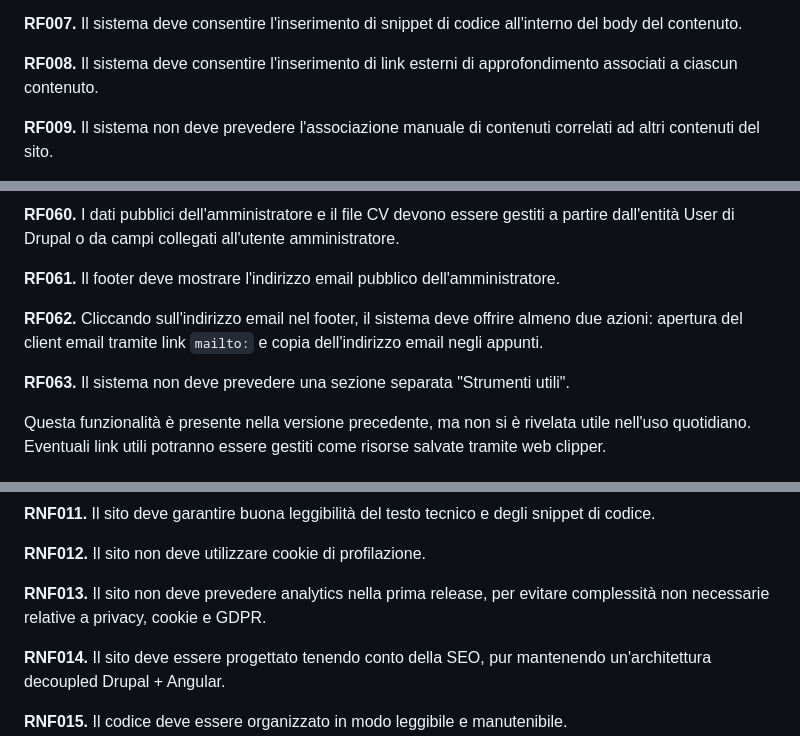
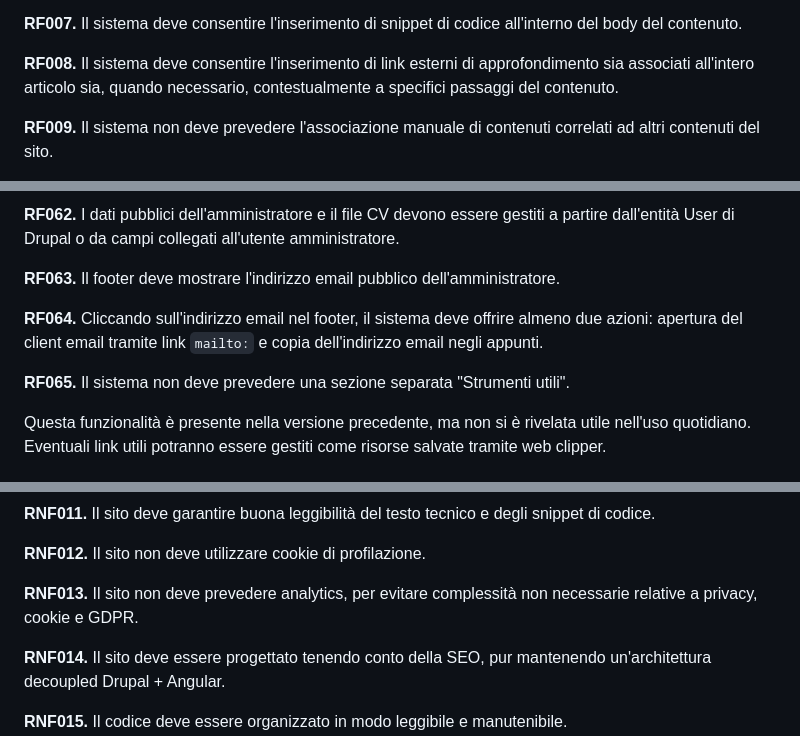
Before and after one commit to elenat82/appunti-digitali-redesign, a Markdown page: docs/product/requirements.md, 3 parts joined by grey strips. Rendered like a GitHub page.

```diff
--- a/docs/product/requirements.md
+++ b/docs/product/requirements.md
@@ -76,7 +76,7 @@ Le aree tematiche iniziali sono:
 
 **RF007.** Il sistema deve consentire l'inserimento di snippet di codice all'interno del body del contenuto.
 
-**RF008.** Il sistema deve consentire l'inserimento di link esterni di approfondimento associati a ciascun contenuto.
+**RF008.** Il sistema deve consentire l'inserimento di link esterni di approfondimento sia associati all'intero articolo sia, quando necessario, contestualmente a specifici passaggi del contenuto.
 
 **RF009.** Il sistema non deve prevedere l'associazione manuale di contenuti correlati ad altri contenuti del sito.
 
@@ -236,11 +242,11 @@ Questa funzionalità ha lo scopo di aiutare i nuovi visitatori a comprendere rap
 
-**RF060.** I dati pubblici dell'amministratore e il file CV devono essere gestiti a partire dall'entità User di Drupal o da campi collegati all'utente amministratore.
+**RF062.** I dati pubblici dell'amministratore e il file CV devono essere gestiti a partire dall'entità User di Drupal o da campi collegati all'utente amministratore.
 
-**RF061.** Il footer deve mostrare l'indirizzo email pubblico dell'amministratore.
+**RF063.** Il footer deve mostrare l'indirizzo email pubblico dell'amministratore.
 
-**RF062.** Cliccando sull'indirizzo email nel footer, il sistema deve offrire almeno due azioni: apertura del client email tramite link `mailto:` e copia dell'indirizzo email negli appunti.
+**RF064.** Cliccando sull'indirizzo email nel footer, il sistema deve offrire almeno due azioni: apertura del client email tramite link `mailto:` e copia dell'indirizzo email negli appunti.
 
-**RF063.** Il sistema non deve prevedere una sezione separata "Strumenti utili".
+**RF065.** Il sistema non deve prevedere una sezione separata "Strumenti utili".
 
 Questa funzionalità è presente nella versione precedente, ma non si è rivelata utile nell'uso quotidiano. Eventuali link utili potranno essere gestiti come risorse salvate tramite web clipper.
 
@@ -270,7 +276,7 @@ Questa funzionalità è presente nella versione precedente, ma non si è rivelat
 
 **RNF012.** Il sito non deve utilizzare cookie di profilazione.
 
-**RNF013.** Il sito non deve prevedere analytics nella prima release, per evitare complessità non necessarie relative a privacy, cookie e GDPR.
+**RNF013.** Il sito non deve prevedere analytics, per evitare complessità non necessarie relative a privacy, cookie e GDPR.
 
 **RNF014.** Il sito deve essere progettato tenendo conto della SEO, pur mantenendo un'architettura decoupled Drupal + Angular.
 
```
Also changed, not shown: other parts of docs/product/requirements.md (+31 -25 lines).
